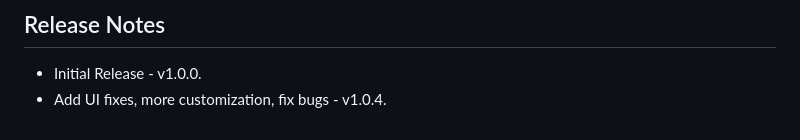
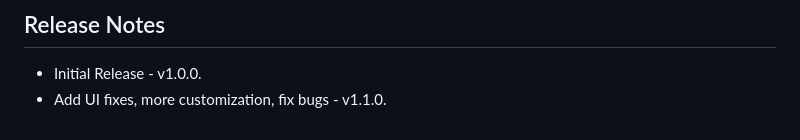
Before and after one commit to cwinland/Wpf.NotificationCenter, a Markdown page: README.md, the part around the change. Drawn GitHub-style.

Commit message:
Update Readme version

```diff
--- a/README.md
+++ b/README.md
@@ -139,4 +139,4 @@ Most of the look / feel is defined in the generic.xaml file. Primary theme style
 ## Release Notes
 
 - Initial Release - v1.0.0.
-- Add UI fixes, more customization, fix bugs - v1.0.4.
+- Add UI fixes, more customization, fix bugs - v1.1.0.
```
